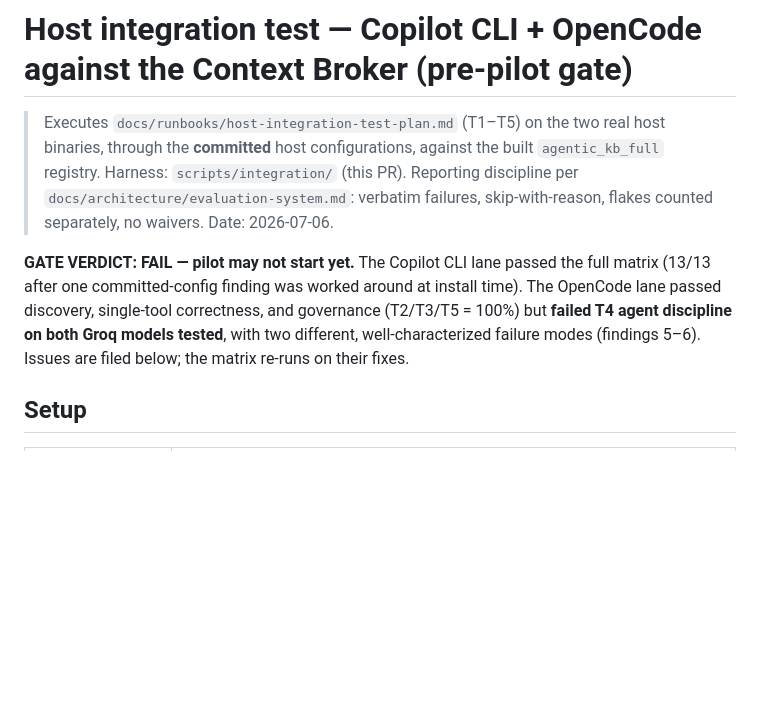
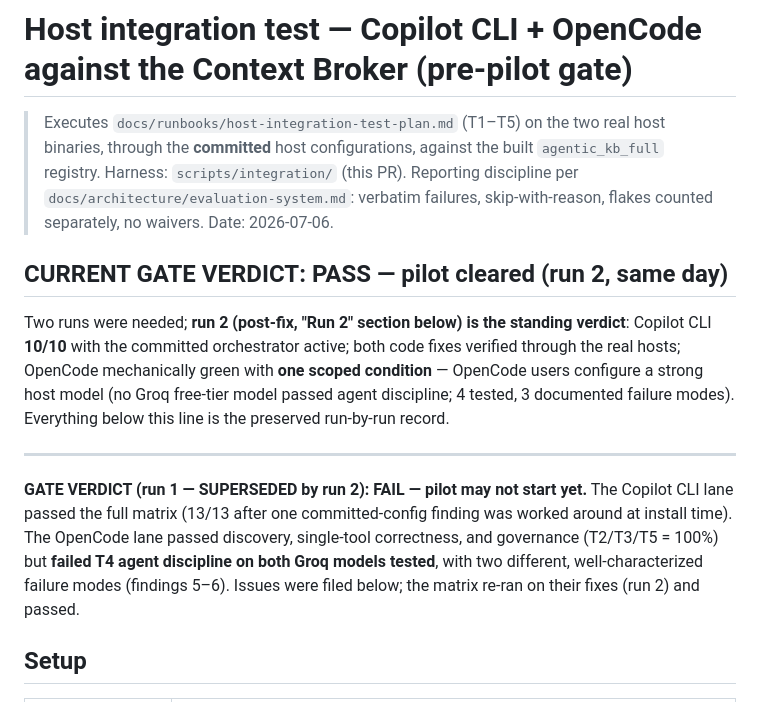
Before and after one commit to RohitSh26/agentic-kb-platform, a Markdown page: docs/reports/host-integration-2026-07-06.md, the part around the change. Rendered like a GitHub page; blank space fills up the shorter version.

Commit message:
docs(reports): current PASS verdict leads the host-integration report — run 1's FAIL clearly marked superseded

```diff
--- a/docs/reports/host-integration-2026-07-06.md
+++ b/docs/reports/host-integration-2026-07-06.md
@@ -6,11 +6,22 @@
 > `docs/architecture/evaluation-system.md`: verbatim failures, skip-with-reason, flakes counted
 > separately, no waivers. Date: 2026-07-06.
 
-**GATE VERDICT: FAIL — pilot may not start yet.** The Copilot CLI lane passed the full matrix
+## CURRENT GATE VERDICT: **PASS — pilot cleared** (run 2, same day)
+
+Two runs were needed; **run 2 (post-fix, "Run 2" section below) is the standing verdict**:
+Copilot CLI **10/10** with the committed orchestrator active; both code fixes verified through the
+real hosts; OpenCode mechanically green with **one scoped condition** — OpenCode users configure a
+strong host model (no Groq free-tier model passed agent discipline; 4 tested, 3 documented failure
+modes). Everything below this line is the preserved run-by-run record.
+
+---
+
+**GATE VERDICT (run 1 — SUPERSEDED by run 2): FAIL — pilot may not start yet.** The Copilot CLI
+lane passed the full matrix
 (13/13 after one committed-config finding was worked around at install time). The OpenCode lane
 passed discovery, single-tool correctness, and governance (T2/T3/T5 = 100%) but **failed T4 agent
 discipline on both Groq models tested**, with two different, well-characterized failure modes
-(findings 5–6). Issues are filed below; the matrix re-runs on their fixes.
+(findings 5–6). Issues were filed below; the matrix re-ran on their fixes (run 2) and passed.
 
 ## Setup
 
```
